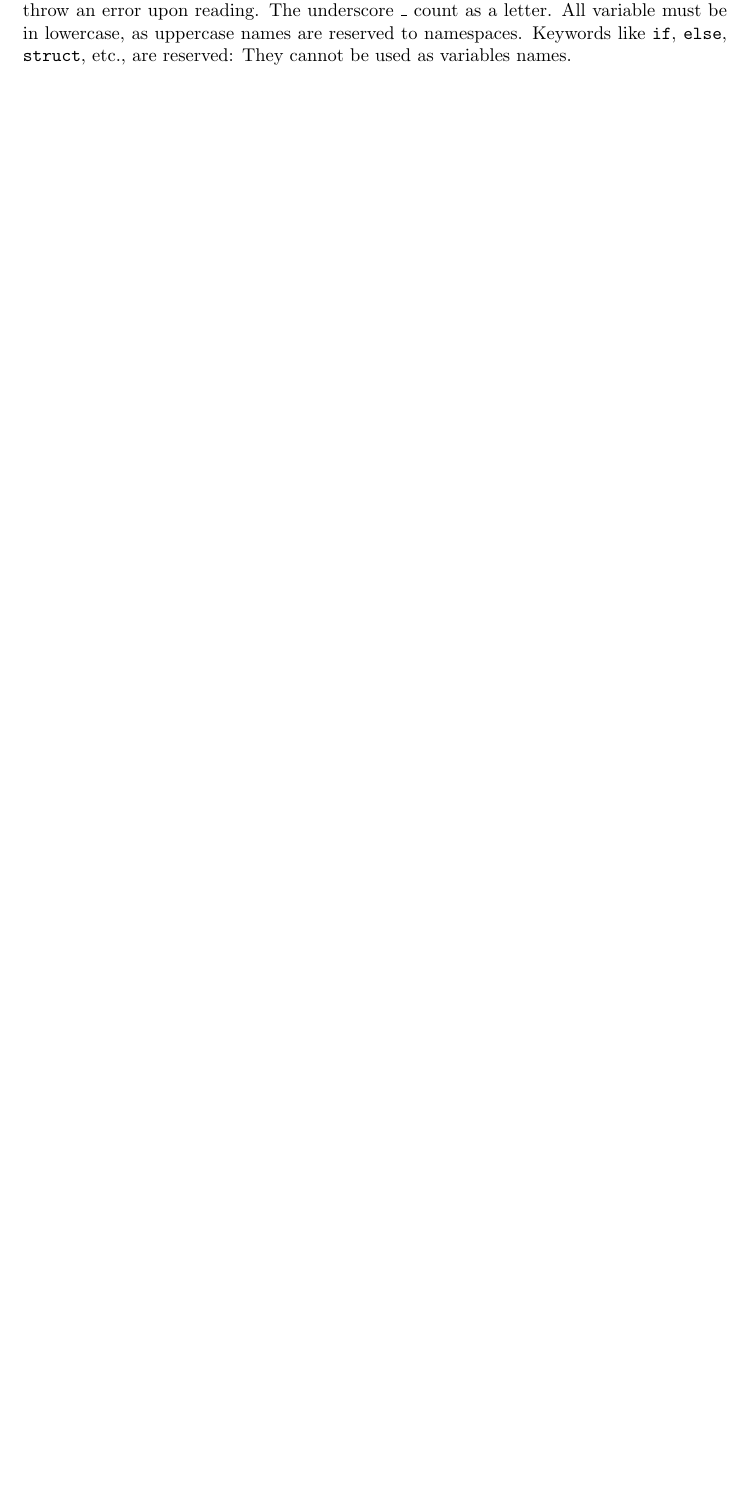
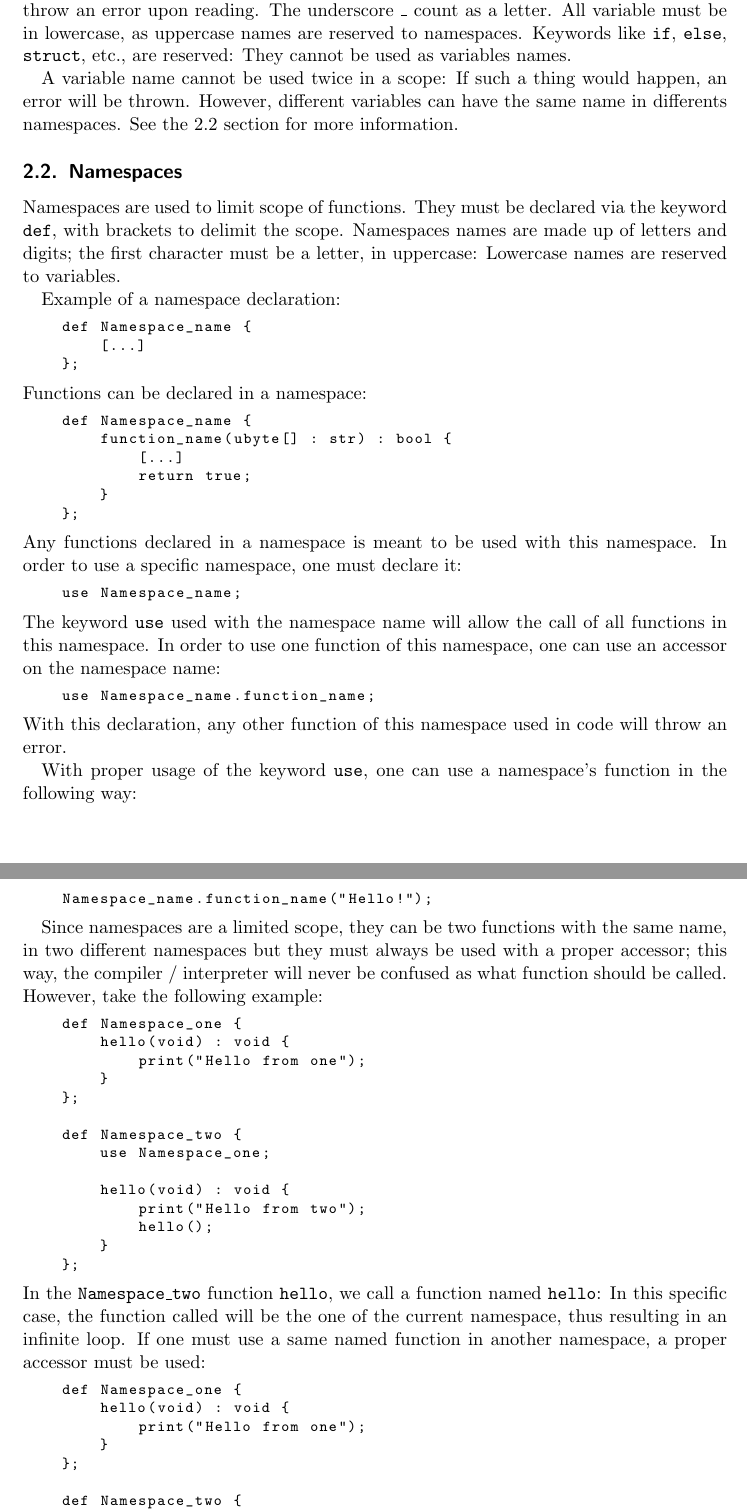
Before and after one commit to 42Workgroup/Y-asc, a LaTeX document (tex/yasc.tex): part of page 7 of 10 before the commit and two parts of pages 7 and 8 of 12 after it, the two joined at a grey line, cut so that both start at the same text, the shorter picture padded with empty space. Compiled offline with pdfLaTeX.

Commit message:
Add(Namespaces): Add section about namespaces, with code

```diff
--- a/tex/yasc.tex
+++ b/tex/yasc.tex
@@ -3,10 +3,13 @@
 \usepackage{graphicx}
 \usepackage{geometry}
 \usepackage{titling}
+\usepackage{listings}
 
 % Configuration
 \graphicspath{ {img/} }
 \geometry{a4paper}
+\lstset{basicstyle=\footnotesize\ttfamily,breaklines=true}
+\lstset{framextopmargin=50pt}
 
 \renewcommand\partheadstartvskip{\clearpage\null\vfil}
 \renewcommand\partheadmidvskip{\par\nobreak\vskip 20pt\thispagestyle{empty}}
@@ -60,4 +63,87 @@
             names are reserved to namespaces.
             Keywords like \texttt{if}, \texttt{else}, \texttt{struct}, etc., are
             reserved: They cannot be used as variables names.
-        \subsection{Namespaces}
+
+            A variable name cannot be used twice in a scope: If such a thing
+            would happen, an error will be thrown. However, different variables
+            can have the same name in differents namespaces. See the \ref{namespaces}
+            section for more information.
+        \subsection{Namespaces} \label{namespaces}
+            Namespaces are used to limit scope of functions. They must be declared
+            via the keyword \texttt{def}, with brackets to delimit the scope.
+            Namespaces names are made up of letters and digits; the first character
+            must be a letter, in uppercase: Lowercase names are reserved to variables.
+
+            Example of a namespace declaration:
+            \begin{lstlisting}
+    def Namespace_name {
+        [...]
+    };
+            \end{lstlisting}
+            Functions can be declared in a namespace:
+            \begin{lstlisting}
+    def Namespace_name {
+        function_name(ubyte[] : str) : bool {
+            [...]
+            return true;
+        }
+    };
+            \end{lstlisting}
+            Any functions declared in a namespace is meant to be used with this
+            namespace. In order to use a specific namespace, one must declare it:
+            \begin{lstlisting}
+    use Namespace_name;
+            \end{lstlisting}
+            The keyword \texttt{use} used with the namespace name will allow
+            the call of all functions in this namespace. In order to use one
+            function of this namespace, one can use an accessor on the namespace name:
+            \begin{lstlisting}
+    use Namespace_name.function_name;
+            \end{lstlisting}
+            With this declaration, any other function of this namespace used in
+            code will throw an error.
+
+            With proper usage of the keyword \texttt{use}, one can use a
+            namespace's function in the following way:
+            \begin{lstlisting}
+    Namespace_name.function_name("Hello!");
+            \end{lstlisting}
+
+            Since namespaces are a limited scope, they can be two functions with
+            the same name, in two different namespaces but they must always be used
+            with a proper accessor; this way, the compiler / interpreter will
+            never be confused as what function should be called.
+            However, take the following example:
+
+            \begin{lstlisting}
+    def Namespace_one {
+        hello(void) : void {
+            print("Hello from one");
+        }
+    };
+
+    def Namespace_two {
+        use Namespace_one;
+
+        hello(void) : void {
+            print("Hello from two");
+            hello();
+        }
+    };
+            \end{lstlisting}
+            In the \texttt{Namespace\_two} function \texttt{hello}, we call a
+            function named \texttt{hello}: In this specific case, the function
+            called will be the one of the current namespace, thus resulting in
+            an infinite loop. If one must use a same named function in another
+            namespace, a proper accessor must be used:
+            \begin{lstlisting}
+    def Namespace_one {
+        hello(void) : void {
+            print("Hello from one");
+        }
+    };
+
+    def Namespace_two {
+        use Namespace_one;
+
+        hello(void) : void {
```
Also changed, not shown: tex/yasc.tex (51 more changed lines), 2 other files.
